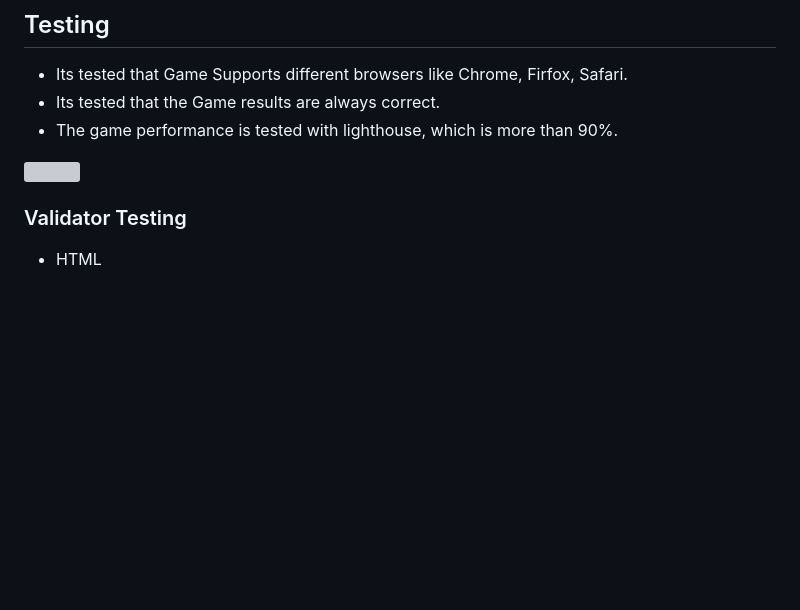
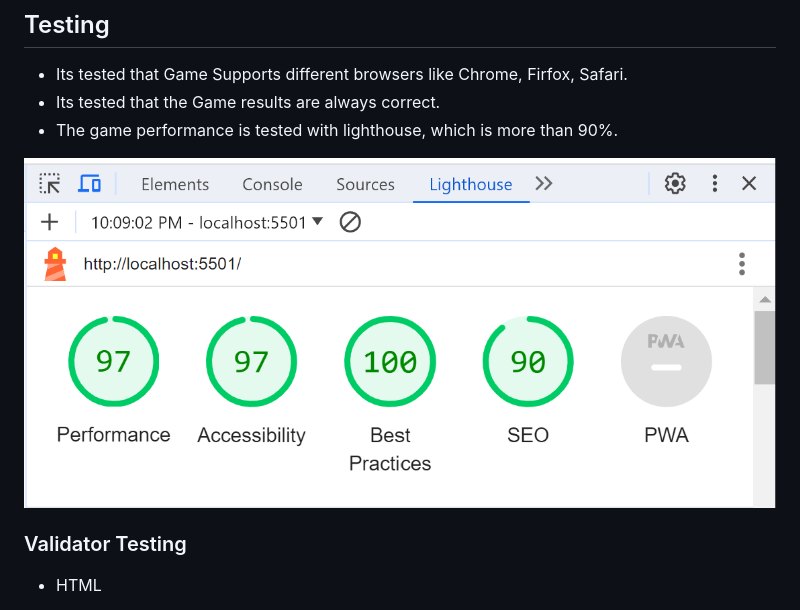
Before and after one commit to Marcopolo1975/Rock-Paper-Scissors-Lizard-Spock, a Markdown page: README.md, the part around the change. GitHub-like rendering; blank space fills up the shorter version; grey boxes are pictures that could not be loaded.

```diff
--- a/README.md
+++ b/README.md
@@ -59,7 +59,7 @@ The game will display the result (win, lose, or tie), and keep track of your sco
   - Its tested that the Game results are always correct.
 - The game performance is tested with lighthouse, which is more than 90%.
 
-![](assets\images\lighthousetest.png)
+![](assets/images/lighthousetest.png)
 
 ### Validator Testing
 
```
